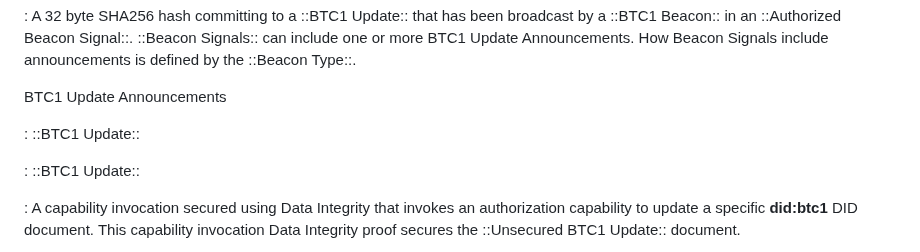
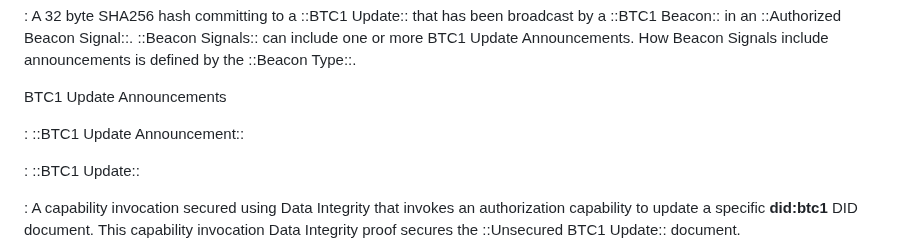
Before and after one commit to dcdpr/did-btc1, a Markdown page: chapters/Terminology.md, the part around the change. GitHub-like rendering.

Commit message:
fix bug in terminology

```diff
--- a/chapters/Terminology.md
+++ b/chapters/Terminology.md
@@ -61,7 +61,7 @@ BTC1 Update Announcement
 
 BTC1 Update Announcements
 
-: ::BTC1 Update::
+: ::BTC1 Update Announcement::
 
 
 : ::BTC1 Update::
```
